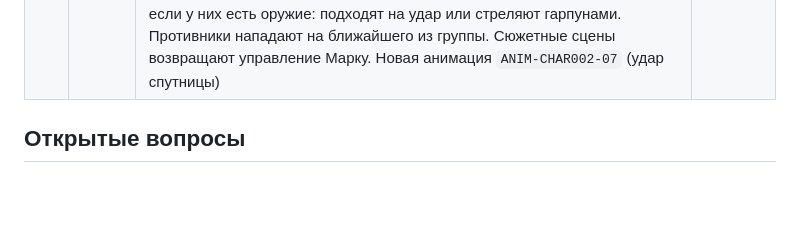
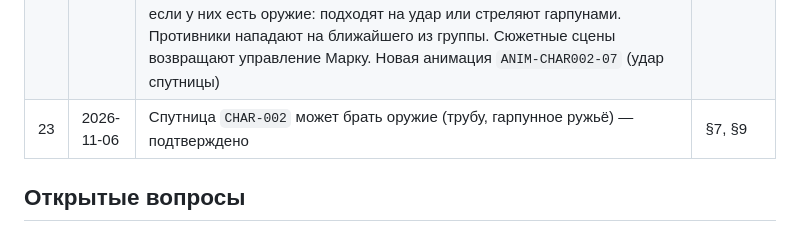
Before and after one commit to N1ck992/HoReCa-Baku, a Markdown page: abyss/docs/GDD-CHANGES.md, the part around the change. Drawn GitHub-style; blank space fills up the shorter version.

Commit message:
ABYSS: GDD-CHANGES №23 — спутница может брать оружие
Co-Authored-By: Claude Opus 5.5 <noreply@anthropic.com>
Claude-Session: https://claude.ai/code/session_01FTFKVZCwjBK7sPbpwkE4X1

```diff
--- a/abyss/docs/GDD-CHANGES.md
+++ b/abyss/docs/GDD-CHANGES.md
@@ -27,6 +27,7 @@ GDD v0.1 остаётся основным документом. Здесь —
 | 20 | 2026-11-05 | **Финал первого акта** (собран на усмотрение разработчика, ждёт ваших правок). Маршрут: командный центр `ROOM-008` → лаборатория `ROOM-007` → оружейная `ROOM-006` → система жизнеобеспечения `ROOM-009` → шлюз `ROOM-010`. На мостике — судовой врач `CHAR-003` «Доктор Хейл» (`EVENT-006`, `DIALOG-002`, лечит при разговоре) и иллюминатор: «Абисс» лежит на дне, за стеклом проходит левиафан (`EVENT-007`, `DIALOG-003`) — Марк понимает, что он на корабле на глубине 3000 м. Задание `QUEST-003` «Путь к шлюзу»: найти оружие → победить Колосса → осмотреть экзокостюм. В лаборатории два мутанта (`ENEMY-004`, `ENEMY-005`) и мимолётная фигура преследователя за стеклом (`EVENT-008`). В оружейной — **гарпунное ружьё `ITEM-011`** (дальний бой, 6 в магазине, без гарпунов — удар прикладом); `ITEM-008` теперь «Гарпуны» (до 18). В `ROOM-009` спит в резервуаре **босс Колосс `ENEMY-003`** (420 здоровья, броня держит удары трубы, гарпуны бьют в полную силу), просыпается в `EVENT-009`, держит проход в шлюз. В шлюзе — **экзокостюм `EQUIP-005`** (массивный механизированный скафандр, транспорт за бортом); осмотр → `EVENT-010`, `DIALOG-004` → «Конец первого акта». Спутница в первом акте не раскрывается | §3, §6, §8, §9, §10 |
 | 21 | 2026-11-05 | Задел на акт II «Петля»: выход за борт в экзокостюме, передвижение снаружи — вид сверху по карте из шестиугольников (не реализовано) | §3 |
 | 22 | 2026-11-06 | **Ведущий группы.** Управление можно передать любому, кто идёт в группе (`Q`, кнопка ⇄ на телефоне или нажатие на карточку в панели группы). Ведущий ходит, подбирает вещи **в свои слоты** (у каждого своё оружие и свой рюкзак), открывает двери (ключ-карта срабатывает, если она есть у любого из группы в помещении) и работает с оборудованием (ремонт — только инженер Марк). Остальные идут следом и **сами вступают в бой**, если у них есть оружие: подходят на удар или стреляют гарпунами. Противники нападают на ближайшего из группы. Сюжетные сцены возвращают управление Марку. Новая анимация `ANIM-CHAR002-07` (удар спутницы) | §7, §10, §13 |
+| 23 | 2026-11-06 | Спутница `CHAR-002` может брать оружие (трубу, гарпунное ружьё) — подтверждено | §7, §9 |
 
 ## Открытые вопросы
 
```
